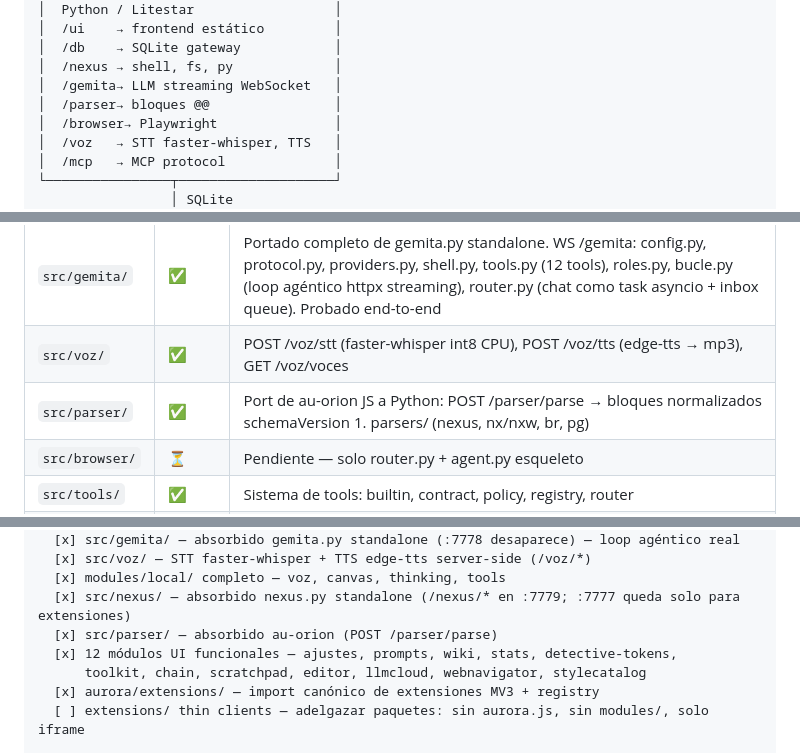
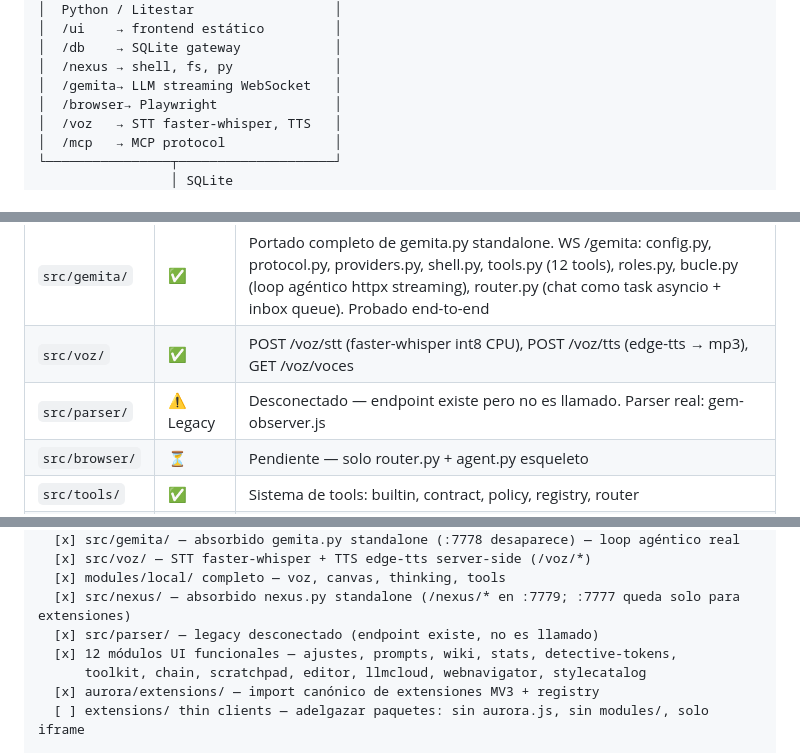
Before and after one commit to ddg36/aurora, a Markdown page: docs/aurorav2/aurora-v2.md, 3 parts joined by grey strips. Drawn GitHub-style.

```diff
--- a/docs/aurorav2/aurora-v2.md
+++ b/docs/aurorav2/aurora-v2.md
@@ -22,7 +22,6 @@ Aurora es el server. Un proceso Python/Litestar corriendo en `:7779` que unifica
 │  /db    → SQLite gateway            │
 │  /nexus → shell, fs, py             │
 │  /gemita→ LLM streaming WebSocket   │
-│  /parser→ bloques @@                │
 │  /browser→ Playwright               │
 │  /voz   → STT faster-whisper, TTS   │
 │  /mcp   → MCP protocol              │
@@ -663,7 +643,7 @@ ui/
 | `src/nexus/` | ✅ | Portado de nexus.py standalone a /nexus/*: fs, shell, py, editor/run, approvals, tasks. nexus :7777 sigue vivo solo para extensiones |
 | `src/gemita/` | ✅ | Portado completo de gemita.py standalone. WS /gemita: config.py, protocol.py, providers.py, shell.py, tools.py (12 tools), roles.py, bucle.py (loop agéntico httpx streaming), router.py (chat como task asyncio + inbox queue). Probado end-to-end |
 | `src/voz/` | ✅ | POST /voz/stt (faster-whisper int8 CPU), POST /voz/tts (edge-tts → mp3), GET /voz/voces |
-| `src/parser/` | ✅ | Port de au-orion JS a Python: POST /parser/parse → bloques normalizados schemaVersion 1. parsers/ (nexus, nx/nxw, br, pg) |
+| `src/parser/` | ⚠️ Legacy | Desconectado — endpoint existe pero no es llamado. Parser real: gem-observer.js |
 | `src/browser/` | ⏳ | Pendiente — solo router.py + agent.py esqueleto |
 | `src/tools/` | ✅ | Sistema de tools: builtin, contract, policy, registry, router |
 | `src/mcp/` | ~ | MCP protocol — config, external, prompts, protocol, resources, router implementados parcialmente |
@@ -723,7 +703,7 @@ FASE 1 — Cimientos
   [x] src/voz/ — STT faster-whisper + TTS edge-tts server-side (/voz/*)
   [x] modules/local/ completo — voz, canvas, thinking, tools
   [x] src/nexus/ — absorbido nexus.py standalone (/nexus/* en :7779; :7777 queda solo para extensiones)
-  [x] src/parser/ — absorbido au-orion (POST /parser/parse)
+  [x] src/parser/ — legacy desconectado (endpoint existe, no es llamado)
   [x] 12 módulos UI funcionales — ajustes, prompts, wiki, stats, detective-tokens,
       toolkit, chain, scratchpad, editor, llmcloud, webnavigator, stylecatalog
   [x] aurora/extensions/ — import canónico de extensiones MV3 + registry
```
Also changed, not shown: other parts of docs/aurorav2/aurora-v2.md (+2 -21 lines), docs/aurorav2/compact.md (+0 -1 lines), docs/aurorav2/nexus.md (+2 -12 lines).
